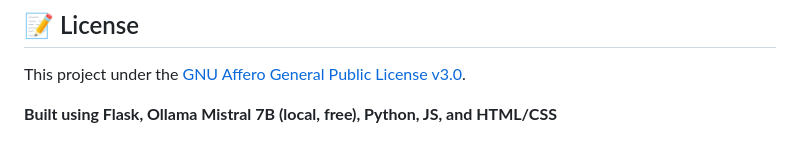
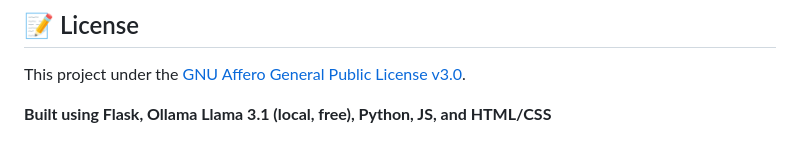
Before and after one commit to agastyak1/CraigsLink, a Markdown page: README.md, the part around the change. Drawn GitHub-style.

```diff
--- a/README.md
+++ b/README.md
@@ -149,4 +149,4 @@ curl -X POST http://localhost:5000/api/generate-link \
 
 This project under the [GNU Affero General Public License v3.0](LICENSE).
 
-**Built using Flask, Ollama Mistral 7B (local, free), Python, JS, and HTML/CSS**
+**Built using Flask, Ollama Llama 3.1 (local, free), Python, JS, and HTML/CSS**
```
